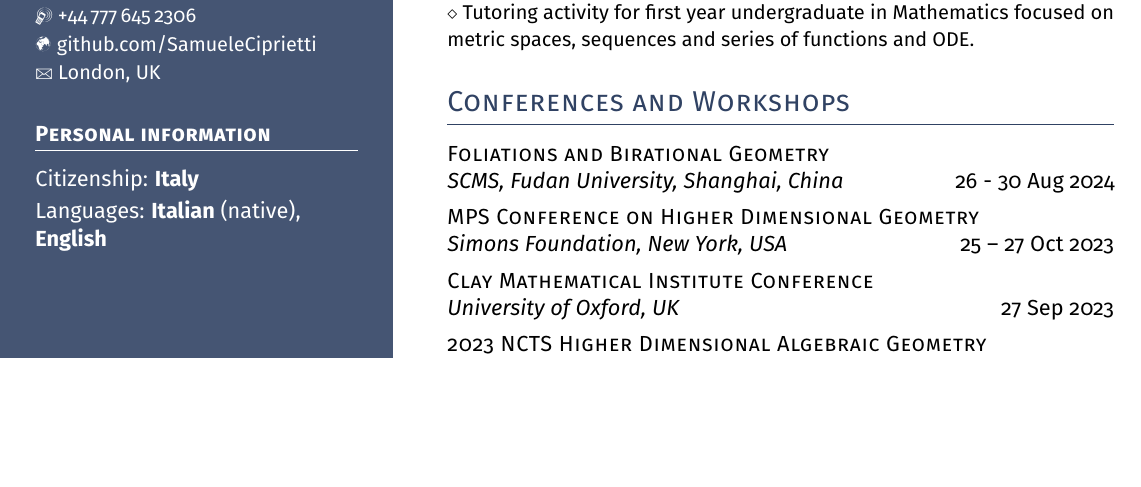
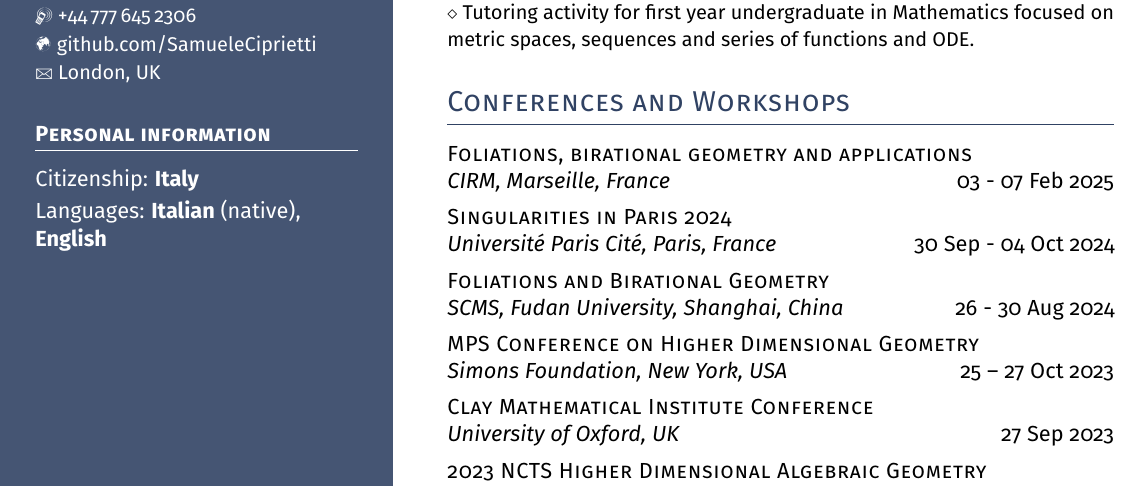
Before and after one commit to SamueleCiprietti/Curriculum-Vitae, a LaTeX CV (cv.tex): part of the page, cut so that both start at the same text, the shorter picture padded with empty space. Compiled offline with pdfLaTeX.

Commit message:
Updating conferences

```diff
--- a/cv.tex
+++ b/cv.tex
@@ -142,6 +142,12 @@ Languages: \textbf{Italian}~(native), \textbf{English}
 \smaller{Tutoring activity for first year undergraduate in Mathematics focused on metric spaces, sequences and series of functions and ODE.}
 
 \headright{Conferences and Workshops}
+\textsc{Foliations, birational geometry and applications}\\
+\textit{CIRM, Marseille, France} \nbdates{03 - 07 Feb 2025}
+
+\textsc{Singularities in Paris 2024}\\
+\textit{Université Paris Cité, Paris, France} \nbdates{30 Sep - 04 Oct 2024}
+
 \textsc{Foliations and Birational Geometry}\\
   \textit{SCMS, Fudan University, Shanghai, China} \nbdates{26 - 30 Aug 2024}
 
```
Also changed, not shown: cv.pdf.
